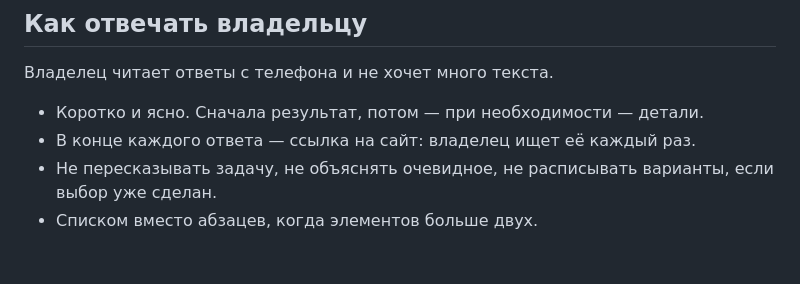
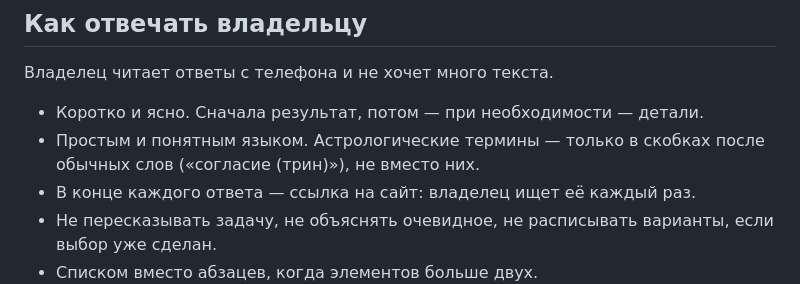
Before and after one commit to Olegborodko/test, a Markdown page: AGENTS.md, the part around the change. GitHub-like rendering; blank space fills up the shorter version.

Commit message:
Write in plain words and keep terms in brackets
The owner reads on a phone and should not need astrology jargon to understand the text.

```diff
--- a/AGENTS.md
+++ b/AGENTS.md
@@ -54,6 +54,8 @@ AGENTS.md           этот файл
 Владелец читает ответы с телефона и не хочет много текста.
 
 - Коротко и ясно. Сначала результат, потом — при необходимости — детали.
+- Простым и понятным языком. Астрологические термины — только в скобках после обычных слов
+  («согласие (трин)»), не вместо них.
 - В конце каждого ответа — ссылка на сайт: владелец ищет её каждый раз.
 - Не пересказывать задачу, не объяснять очевидное, не расписывать варианты, если выбор уже сделан.
 - Списком вместо абзацев, когда элементов больше двух.
```
